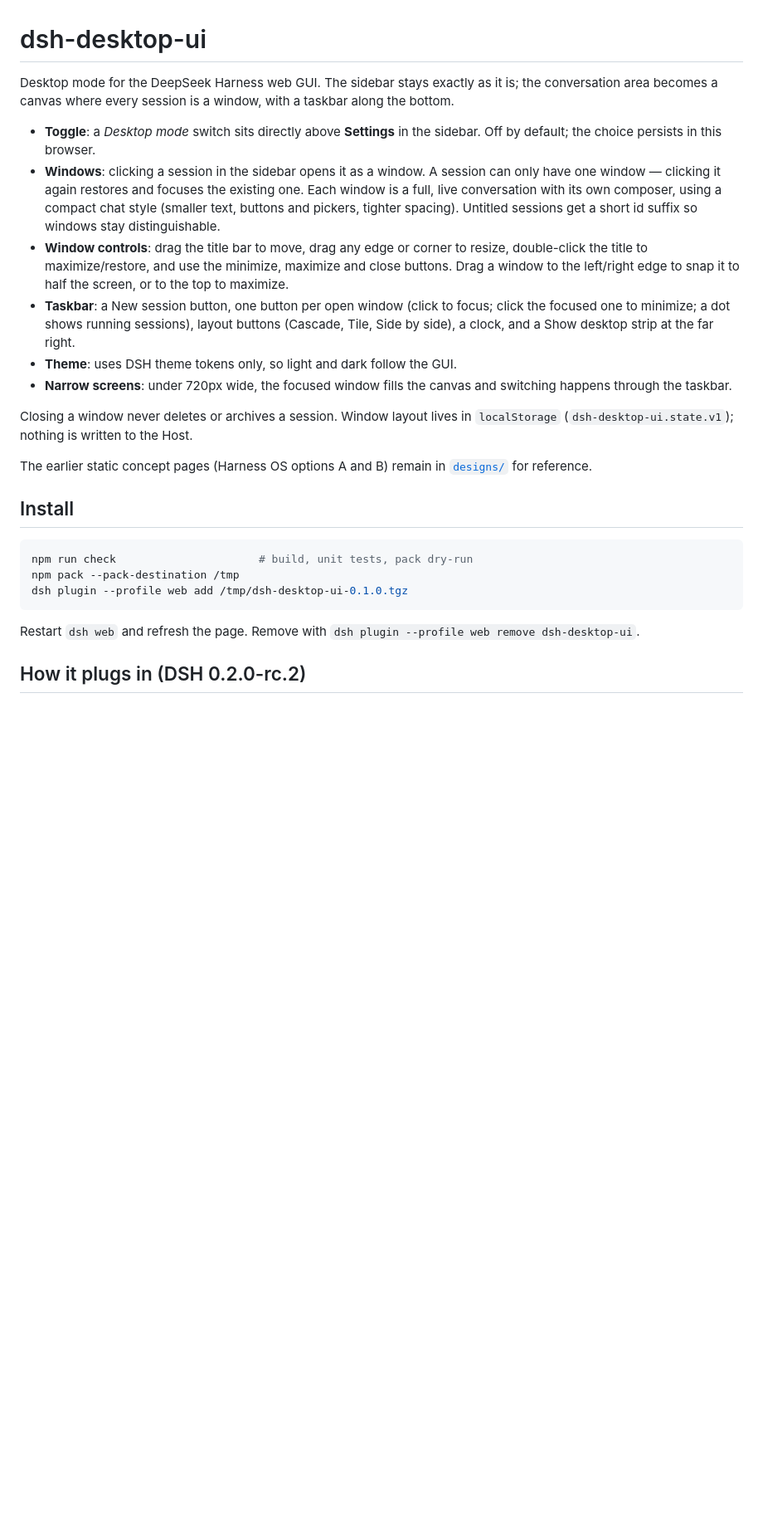
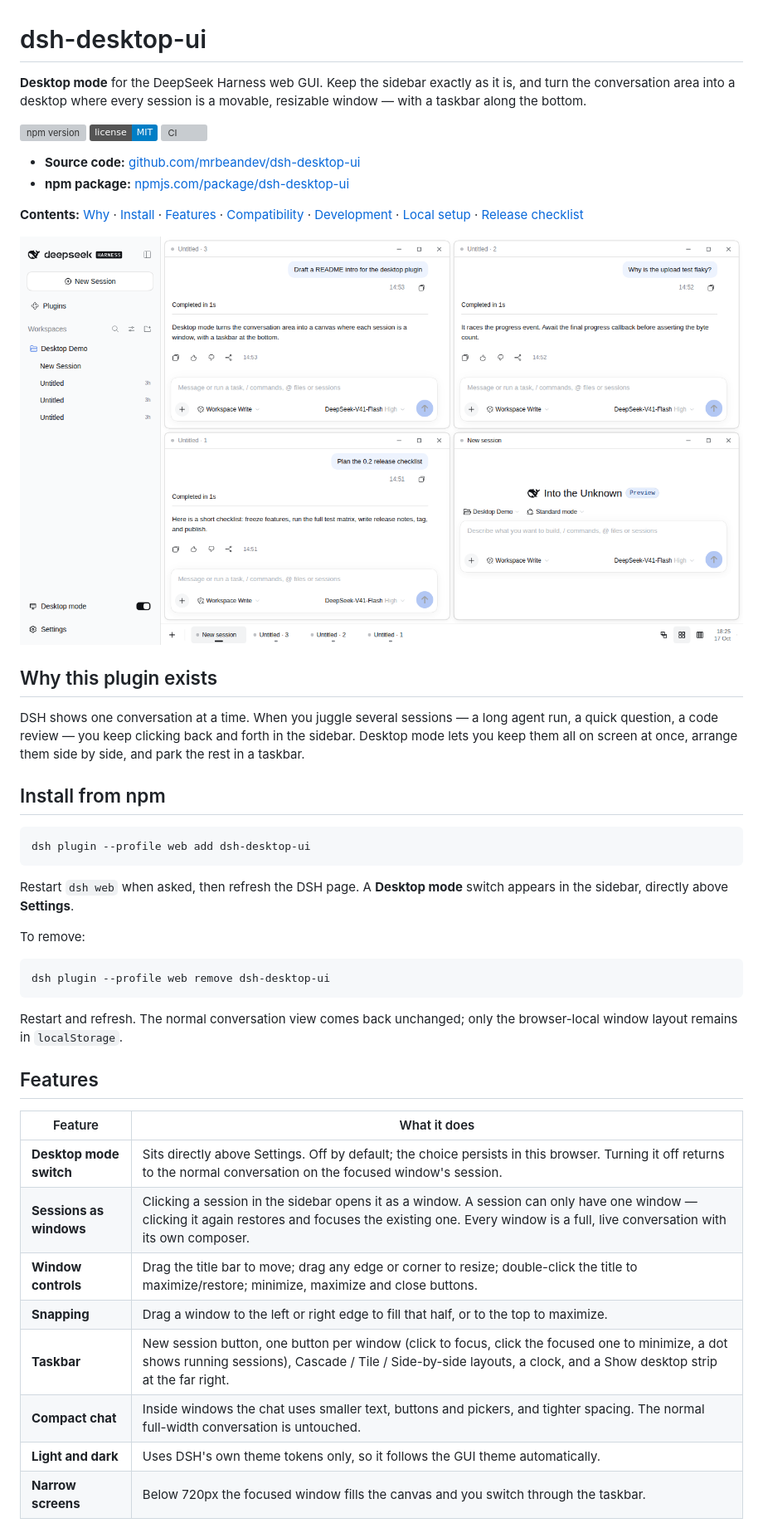
Before and after one commit to mrbeandev/dsh-desktop-ui, a Markdown page: README.md, the part around one of its changes. Shown at 83% size. GitHub-like rendering; pictures changed too: assets/desktop-mode-light.png (added); badges without logos; blank space fills up the shorter version; grey boxes are pictures that could not be loaded.

````diff
--- a/README.md
+++ b/README.md
@@ -1,26 +1,57 @@
 # dsh-desktop-ui
 
-Desktop mode for the DeepSeek Harness web GUI. The sidebar stays exactly as it is; the conversation area becomes a canvas where every session is a window, with a taskbar along the bottom.
+**Desktop mode** for the DeepSeek Harness web GUI. Keep the sidebar exactly as it
+is, and turn the conversation area into a desktop where every session is a
+movable, resizable window — with a taskbar along the bottom.
 
-- **Toggle**: a *Desktop mode* switch sits directly above **Settings** in the sidebar. Off by default; the choice persists in this browser.
-- **Windows**: clicking a session in the sidebar opens it as a window. A session can only have one window — clicking it again restores and focuses the existing one. Each window is a full, live conversation with its own composer, using a compact chat style (smaller text, buttons and pickers, tighter spacing). Untitled sessions get a short id suffix so windows stay distinguishable.
-- **Window controls**: drag the title bar to move, drag any edge or corner to resize, double-click the title to maximize/restore, and use the minimize, maximize and close buttons. Drag a window to the left/right edge to snap it to half the screen, or to the top to maximize.
-- **Taskbar**: a New session button, one button per open window (click to focus; click the focused one to minimize; a dot shows running sessions), layout buttons (Cascade, Tile, Side by side), a clock, and a Show desktop strip at the far right.
-- **Theme**: uses DSH theme tokens only, so light and dark follow the GUI.
-- **Narrow screens**: under 720px wide, the focused window fills the canvas and switching happens through the taskbar.
+[![npm version](https://img.shields.io/npm/v/dsh-desktop-ui.svg)](https://www.npmjs.com/package/dsh-desktop-ui)
+[![license](https://img.shields.io/badge/license-MIT-blue.svg)](./LICENSE)
+[![CI](https://github.com/mrbeandev/dsh-desktop-ui/actions/workflows/check.yml/badge.svg)](https://github.com/mrbeandev/dsh-desktop-ui/actions/workflows/check.yml)
 
-Closing a window never deletes or archives a session. Window layout lives in `localStorage` (`dsh-desktop-ui.state.v1`); nothing is written to the Host.
+- **Source code:** [github.com/mrbeandev/dsh-desktop-ui](https://github.com/mrbeandev/dsh-desktop-ui)
+- **npm package:** [npmjs.com/package/dsh-desktop-ui](https://www.npmjs.com/package/dsh-desktop-ui)
 
-The earlier static concept pages (Harness OS options A and B) remain in [`designs/`](designs/README.md) for reference.
+**Contents:** [Why](#why-this-plugin-exists) · [Install](#install-from-npm) ·
+[Features](#features) · [Compatibility](#compatibility-and-limitations) ·
+[Development](#build-and-test) · [Local setup](./LOCAL-SETUP.md) · [Release checklist](./RELEASE.md)
 
-## Install
+![Desktop mode with four sessions tiled, light theme](https://raw.githubusercontent.com/mrbeandev/dsh-desktop-ui/main/assets/desktop-mode-light.png)
+
+## Why this plugin exists
+
+DSH shows one conversation at a time. When you juggle several sessions — a long
+agent run, a quick question, a code review — you keep clicking back and forth in
+the sidebar. Desktop mode lets you keep them all on screen at once, arrange them
+side by side, and park the rest in a taskbar.
+
+## Install from npm
 
 ```bash
-npm run check                      # build, unit tests, pack dry-run
-npm pack --pack-destination /tmp
-dsh plugin --profile web add /tmp/dsh-desktop-ui-0.1.0.tgz
+dsh plugin --profile web add dsh-desktop-ui
 ```
 
-Restart `dsh web` and refresh the page. Remove with `dsh plugin --profile web remove dsh-desktop-ui`.
+Restart `dsh web` when asked, then refresh the DSH page. A **Desktop mode** switch
+appears in the sidebar, directly above **Settings**.
 
-## How it plugs in (DSH 0.2.0-rc.2)
+To remove:
+
+```bash
+dsh plugin --profile web remove dsh-desktop-ui
+```
+
+Restart and refresh. The normal conversation view comes back unchanged; only the
+browser-local window layout remains in `localStorage`.
+
+## Features
+
+| Feature | What it does |
+|---|---|
+| **Desktop mode switch** | Sits directly above Settings. Off by default; the choice persists in this browser. Turning it off returns to the normal conversation on the focused window's session. |
+| **Sessions as windows** | Clicking a session in the sidebar opens it as a window. A session can only have one window — clicking it again restores and focuses the existing one. Every window is a full, live conversation with its own composer. |
+| **Window controls** | Drag the title bar to move; drag any edge or corner to resize; double-click the title to maximize/restore; minimize, maximize and close buttons. |
+| **Snapping** | Drag a window to the left or right edge to fill that half, or to the top to maximize. |
+| **Taskbar** | New session button, one button per window (click to focus, click the focused one to minimize, a dot shows running sessions), Cascade / Tile / Side-by-side layouts, a clock, and a Show desktop strip at the far right. |
+| **Compact chat** | Inside windows the chat uses smaller text, buttons and pickers, and tighter spacing. The normal full-width conversation is untouched. |
+| **Light and dark** | Uses DSH's own theme tokens only, so it follows the GUI theme automatically. |
+| **Narrow screens** | Below 720px the focused window fills the canvas and you switch through the taskbar. |
+
````
Also changed, not shown: other parts of README.md (+41 -41 lines), LOCAL-SETUP.md (added, +93 -0 lines), RELEASE.md (added, +64 -0 lines), designs/README.md (+2 -0 lines), assets/desktop-mode-dark.png (added), 4 other files.
